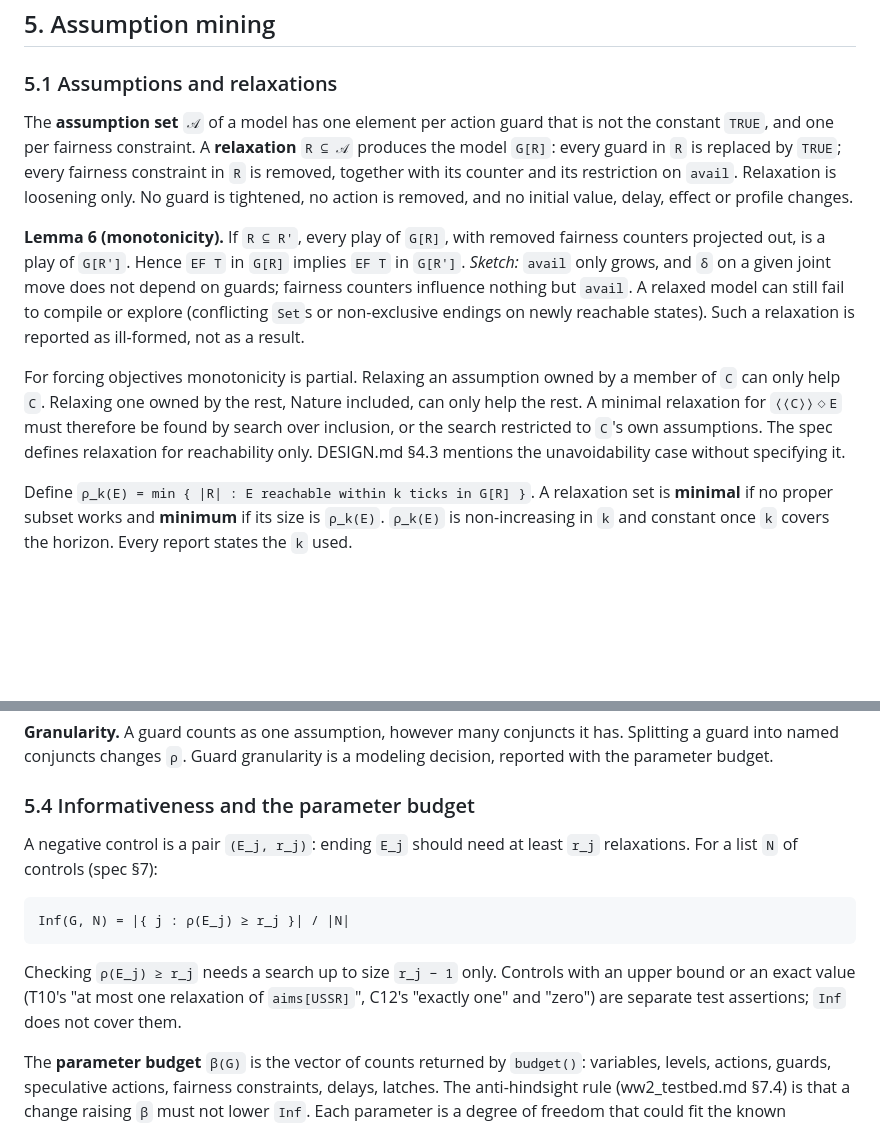
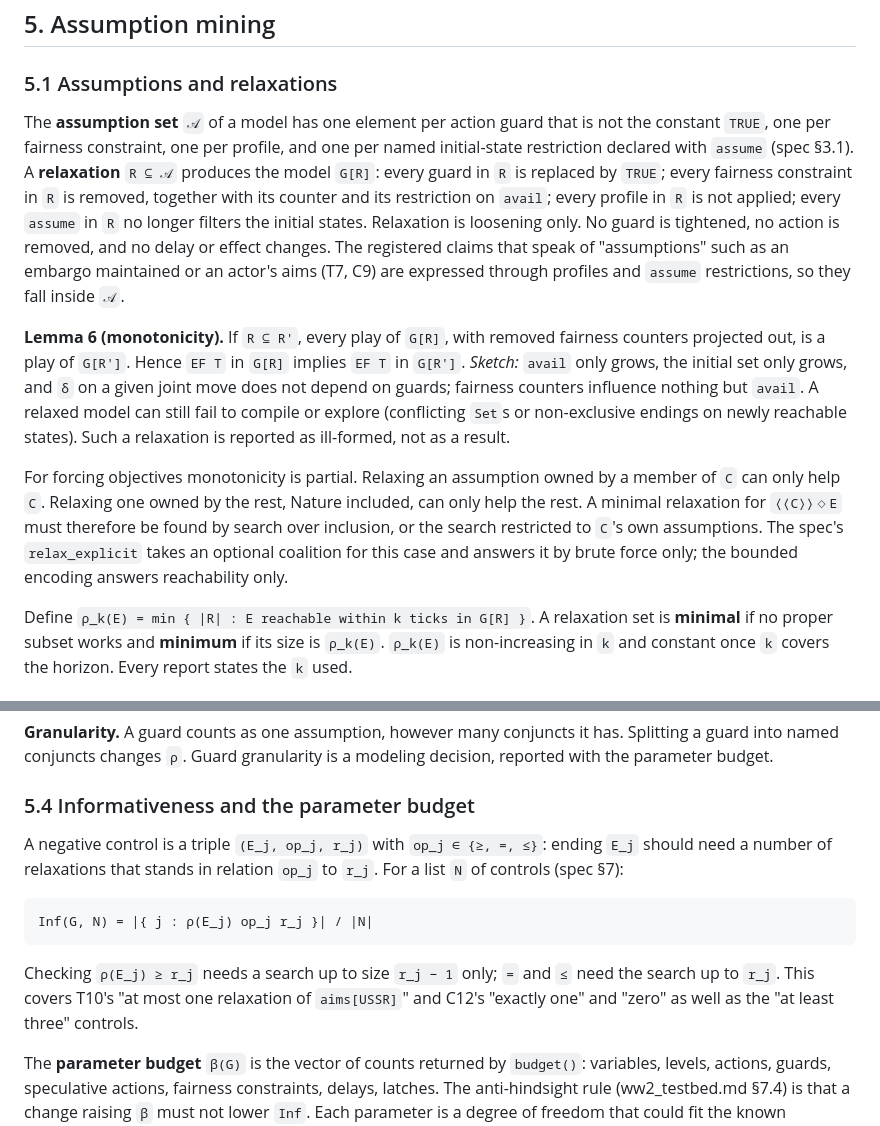
Before and after one commit to khjtony/wave_front, a Markdown page: docs/theory.md, 2 parts joined by grey strips. Rendered like a GitHub page; blank space fills up the shorter version.

Commit message:
Align theory note and validity status with the spec's assumption vocabulary
Co-Authored-By: Claude Fable 5.1 <noreply@anthropic.com>
Claude-Session: https://claude.ai/code/session_012ptFwc5oDdVAp4GDoA65NR

````diff
--- a/docs/theory.md
+++ b/docs/theory.md
@@ -230,12 +230,12 @@ Both families are upward closed in the subset lattice, by the monotonicity of `C
 
 ### 5.1 Assumptions and relaxations
 
-The **assumption set** `𝒜` of a model has one element per action guard that is not the constant `TRUE`, and one per fairness constraint. A **relaxation** `R ⊆ 𝒜` produces the model `G[R]`: every guard in `R` is replaced by `TRUE`; every fairness constraint in `R` is removed, together with its counter and its restriction on `avail`. Relaxation is loosening only. No guard is tightened, no action is removed, and no initial value, delay, effect or profile changes.
+The **assumption set** `𝒜` of a model has one element per action guard that is not the constant `TRUE`, one per fairness constraint, one per profile, and one per named initial-state restriction declared with `assume` (spec §3.1). A **relaxation** `R ⊆ 𝒜` produces the model `G[R]`: every guard in `R` is replaced by `TRUE`; every fairness constraint in `R` is removed, together with its counter and its restriction on `avail`; every profile in `R` is not applied; every `assume` in `R` no longer filters the initial states. Relaxation is loosening only. No guard is tightened, no action is removed, and no delay or effect changes. The registered claims that speak of "assumptions" such as an embargo maintained or an actor's aims (T7, C9) are expressed through profiles and `assume` restrictions, so they fall inside `𝒜`.
 
 **Lemma 6 (monotonicity).** If `R ⊆ R'`, every play of `G[R]`, with removed fairness counters projected out, is a play of `G[R']`. Hence `EF T` in `G[R]` implies `EF T` in `G[R']`.
-*Sketch:* `avail` only grows, and `δ` on a given joint move does not depend on guards; fairness counters influence nothing but `avail`. A relaxed model can still fail to compile or explore (conflicting `Set`s or non-exclusive endings on newly reachable states). Such a relaxation is reported as ill-formed, not as a result.
+*Sketch:* `avail` only grows, the initial set only grows, and `δ` on a given joint move does not depend on guards; fairness counters influence nothing but `avail`. A relaxed model can still fail to compile or explore (conflicting `Set`s or non-exclusive endings on newly reachable states). Such a relaxation is reported as ill-formed, not as a result.
 
-For forcing objectives monotonicity is partial. Relaxing an assumption owned by a member of `C` can only help `C`. Relaxing one owned by the rest, Nature included, can only help the rest. A minimal relaxation for `⟨⟨C⟩⟩◇E` must therefore be found by search over inclusion, or the search restricted to `C`'s own assumptions. The spec defines relaxation for reachability only. DESIGN.md §4.3 mentions the unavoidability case without specifying it.
+For forcing objectives monotonicity is partial. Relaxing an assumption owned by a member of `C` can only help `C`. Relaxing one owned by the rest, Nature included, can only help the rest. A minimal relaxation for `⟨⟨C⟩⟩◇E` must therefore be found by search over inclusion, or the search restricted to `C`'s own assumptions. The spec's `relax_explicit` takes an optional coalition for this case and answers it by brute force only; the bounded encoding answers reachability only.
 
 Define `ρ_k(E) = min { |R| : E reachable within k ticks in G[R] }`. A relaxation set is **minimal** if no proper subset works and **minimum** if its size is `ρ_k(E)`. `ρ_k(E)` is non-increasing in `k` and constant once `k` covers the horizon. Every report states the `k` used.
 
@@ -266,13 +266,13 @@ Reach_k(E) = ⋁_{t≤k} E(x^t)
 
 ### 5.4 Informativeness and the parameter budget
 
-A negative control is a pair `(E_j, r_j)`: ending `E_j` should need at least `r_j` relaxations. For a list `N` of controls (spec §7):
+A negative control is a triple `(E_j, op_j, r_j)` with `op_j ∈ {≥, =, ≤}`: ending `E_j` should need a number of relaxations that stands in relation `op_j` to `r_j`. For a list `N` of controls (spec §7):
 
 ```
-Inf(G, N) = |{ j : ρ(E_j) ≥ r_j }| / |N|
+Inf(G, N) = |{ j : ρ(E_j) op_j r_j }| / |N|
 ```
 
-Checking `ρ(E_j) ≥ r_j` needs a search up to size `r_j − 1` only. Controls with an upper bound or an exact value (T10's "at most one relaxation of `aims[USSR]`", C12's "exactly one" and "zero") are separate test assertions; `Inf` does not cover them.
+Checking `ρ(E_j) ≥ r_j` needs a search up to size `r_j − 1` only; `=` and `≤` need the search up to `r_j`. This covers T10's "at most one relaxation of `aims[USSR]`" and C12's "exactly one" and "zero" as well as the "at least three" controls.
 
 The **parameter budget** `β(G)` is the vector of counts returned by `budget()`: variables, levels, actions, guards, speculative actions, fairness constraints, delays, latches. The anti-hindsight rule (ww2_testbed.md §7.4) is that a change raising `β` must not lower `Inf`. Each parameter is a degree of freedom that could fit the known outcome, and `Inf` measures whether the model still rules things out.
 
````
Also changed, not shown: docs/validity.md (+2 -2 lines).
